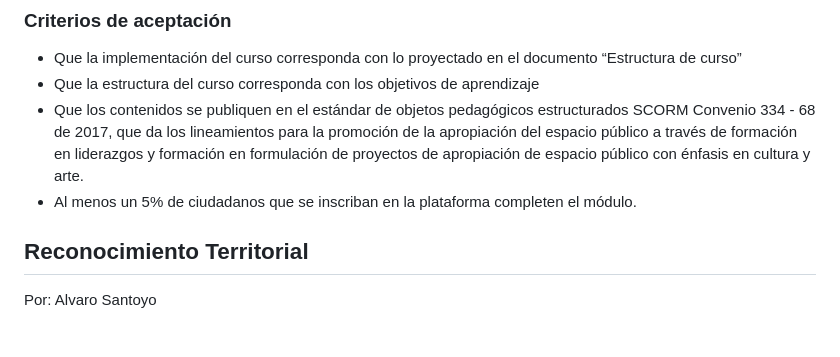
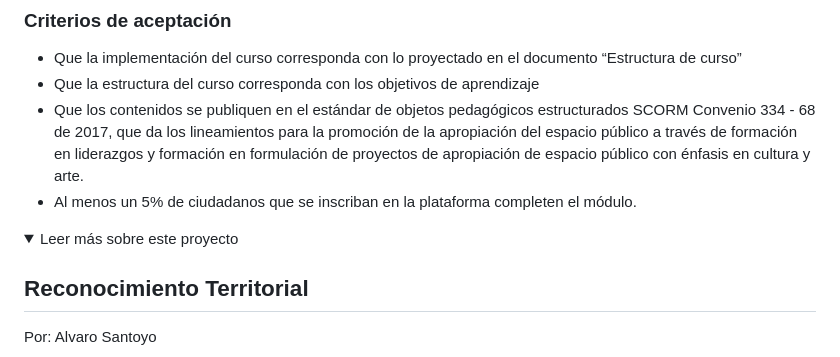
Before and after one commit to jcarroyos/ova-scrd, a Markdown page: README.md, the part around the change printed below. Drawn GitHub-style; folded sections open; blank space fills up the shorter version.

Commit message:
Update README.md
Collapsible panel for the texts

```diff
--- a/README.md
+++ b/README.md
@@ -24,6 +24,10 @@ Aportar en la formación a ciudadanía en general a través del fortalecimiento
 - Que la estructura del curso corresponda con los objetivos de aprendizaje
 - Que los contenidos se publiquen en el estándar de objetos pedagógicos estructurados SCORM Convenio 334 - 68 de 2017, que da los lineamientos para la promoción de la apropiación del espacio público a través de formación en liderazgos y formación en formulación de proyectos de apropiación de espacio público con énfasis en cultura y arte.
 - Al menos un 5% de ciudadanos que se inscriban en la plataforma completen el módulo.
+
+<details>
+  <summary>Leer más sobre este proyecto</summary>
+
 
 ## Reconocimiento Territorial
 
```
Also changed, not shown: other parts of README.md (+1 -0 lines).
